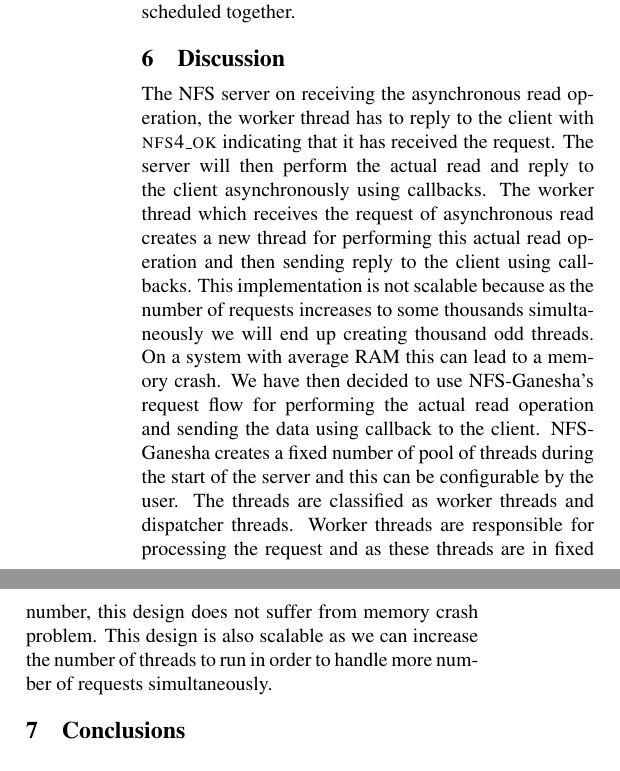
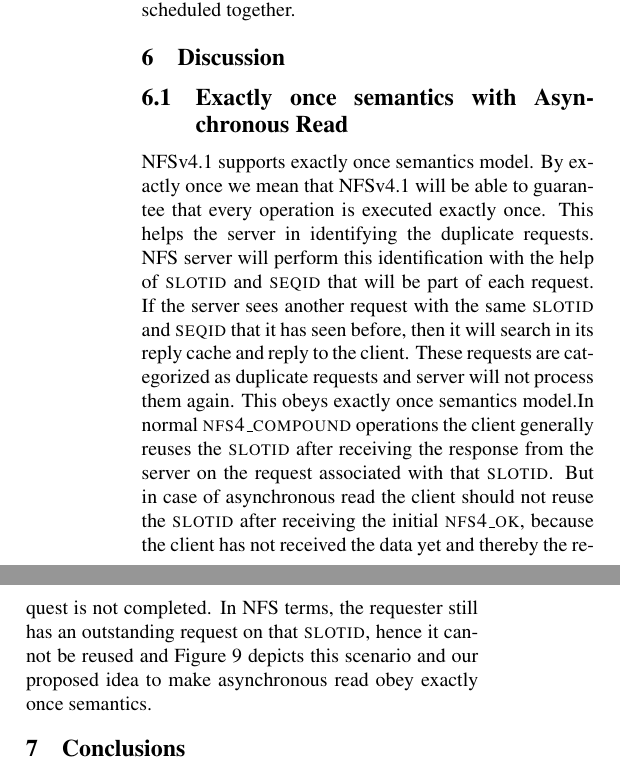
Before and after one commit to sujanbolisetti/nfs-asyncread-report, a LaTeX document (main.tex, which reads discussion.tex): two parts of the columns of page 8 of 15, joined at a grey line, cut so that both start at the same text. Compiled offline with pdfLaTeX.

Commit message:
discussion and conclusion

```diff
--- a/discussion.tex
+++ b/discussion.tex
@@ -1,3 +1,4 @@
 \section{Discussion}
+\subsection{Exactly once semantics with Asynchronous Read}
 
-	The NFS server on receiving the asynchronous read operation, the worker thread has to reply to the client with \textsc{nfs4\_ok} indicating that it has received the request. The server will then perform the actual read and reply to the client asynchronously using callbacks. The worker thread which receives the request of asynchronous read creates a new thread for performing this actual read operation and then sending reply to the client using callbacks. This implementation is not scalable because as the number of requests increases to some thousands simultaneously we will end up creating thousand odd threads. On a system with average RAM this can lead to a memory crash. We have then decided to use NFS-Ganesha's request flow for performing the actual read operation and sending the data using callback to the client. NFS-Ganesha creates a fixed number of pool of threads during the start of the server and this can be configurable by the user. The threads are classified as worker threads and dispatcher threads. Worker threads are responsible for processing the request  and as these threads are in fixed number, this design does not suffer from memory crash problem. This design is also scalable as we can increase the number of threads to run in order to handle more number of requests simultaneously.
+	NFSv4.1 supports exactly once semantics model. By exactly once we mean that NFSv4.1 will be able to guarantee that every operation is executed exactly once. This helps the server in identifying the duplicate requests. NFS server will perform this identification with the help of \textsc{slotid} and \textsc{seqid} that will be part of each request. If the server sees another request with the same \textsc{slotid} and \textsc{seqid} that it has seen before, then it will search in  its reply cache and reply to the client. These requests are categorized as duplicate requests and server will not process them again. This obeys exactly once semantics model.In normal \textsc{nfs4\_compound} operations the client generally reuses the \textsc{slotid} after receiving the response from the server on the request associated with that \textsc{slotid}. But in case of asynchronous read the client should not reuse the \textsc{slotid} after receiving the initial \textsc{nfs4\_ok}, because the client has not received the data yet and thereby the request is not completed. In NFS terms, the requester still has an outstanding request on that \textsc{slotid}, hence it cannot be reused and Figure~\ref{fig:NFSSlotreuse} depicts this scenario and our proposed idea to make asynchronous read obey exactly once semantics.
```
Also changed, not shown: conclusion.tex (+4 -0 lines).
